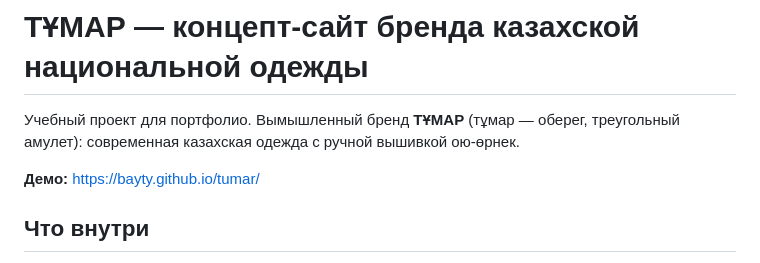
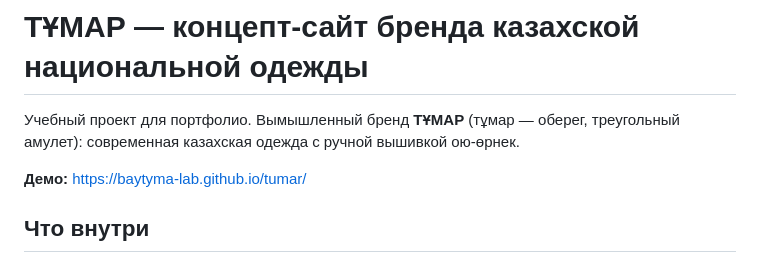
Before and after one commit to baytyma-lab/Website.a, a Markdown page: README.md, the part around the change. GitHub-like rendering.

```diff
--- a/README.md
+++ b/README.md
@@ -3,7 +3,7 @@
 Учебный проект для портфолио. Вымышленный бренд **ТҰМАР** (тұмар — оберег, треугольный амулет):
 современная казахская одежда с ручной вышивкой ою-өрнек.
 
-**Демо:** https://bayty.github.io/tumar/
+**Демо:** https://baytyma-lab.github.io/tumar/
 
 ## Что внутри
 
```
